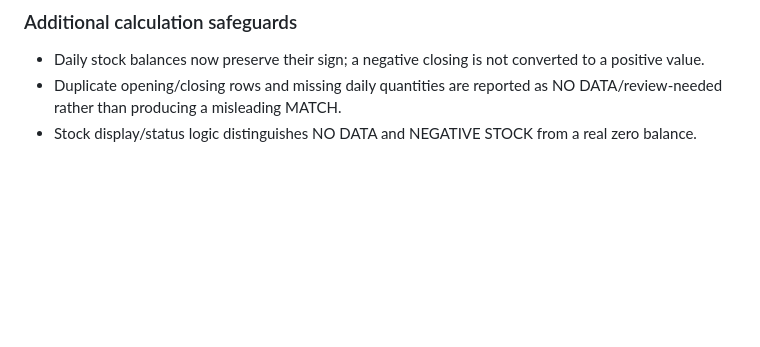
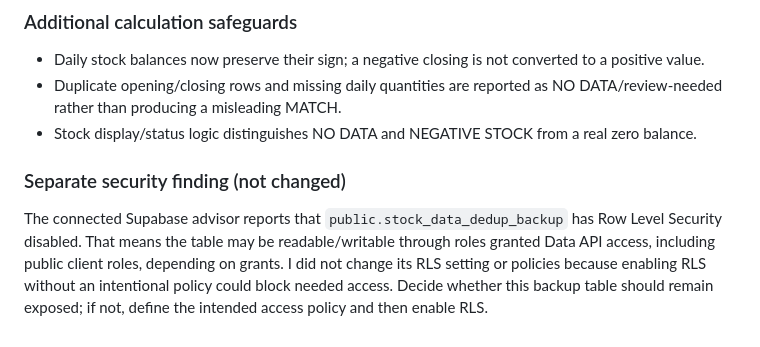
Before and after one commit to lakkireddythirumal-bot/Index, a Markdown page: CODEBASE_AUDIT.md, the part around the change. GitHub-like rendering; blank space fills up the shorter version.

Commit message:
Document separate backup table RLS finding

```diff
--- a/CODEBASE_AUDIT.md
+++ b/CODEBASE_AUDIT.md
@@ -155,3 +155,7 @@ Read-only SQL checks were run against the connected Supabase project for duplica
 - Daily stock balances now preserve their sign; a negative closing is not converted to a positive value.
 - Duplicate opening/closing rows and missing daily quantities are reported as NO DATA/review-needed rather than producing a misleading MATCH.
 - Stock display/status logic distinguishes NO DATA and NEGATIVE STOCK from a real zero balance.
+
+### Separate security finding (not changed)
+
+The connected Supabase advisor reports that `public.stock_data_dedup_backup` has Row Level Security disabled. That means the table may be readable/writable through roles granted Data API access, including public client roles, depending on grants. I did not change its RLS setting or policies because enabling RLS without an intentional policy could block needed access. Decide whether this backup table should remain exposed; if not, define the intended access policy and then enable RLS.
```
